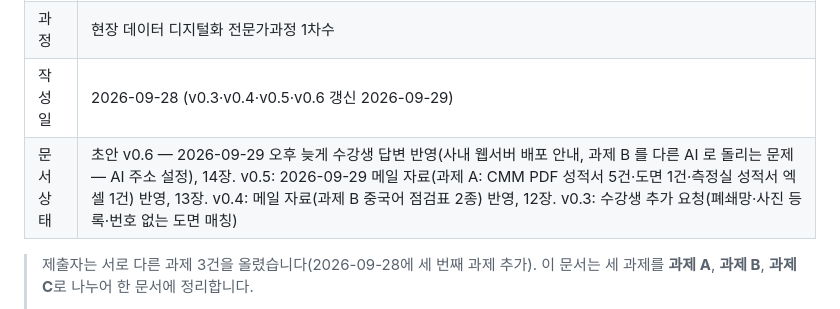
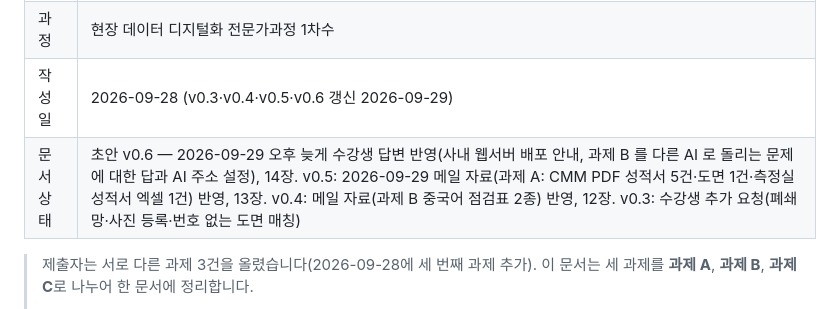
Before and after one commit to aebonlee/data09-08, a Markdown page: docs/01_프로젝트_기획서.md, the part around the change. GitHub-like rendering.

Commit message:
기획서 v0.6 문서 상태 한 줄 — 허브 요약이 잘리지 않게 대시 제거
Co-Authored-By: Claude Opus 5.5 <noreply@anthropic.com>

```diff
--- a/docs/01_프로젝트_기획서.md
+++ b/docs/01_프로젝트_기획서.md
@@ -7,7 +7,7 @@
 | 직무·소속 | 인천캠퍼스 제품품질팀 (과제 A·B) / 인천캠퍼스 부품품질팀 (과제 C, 게시물 3에 적힌 소속) |
 | 과정 | 현장 데이터 디지털화 전문가과정 1차수 |
 | 작성일 | 2026-09-28 (v0.3·v0.4·v0.5·v0.6 갱신 2026-09-29) |
-| 문서 상태 | 초안 v0.6 — 2026-09-29 오후 늦게 수강생 답변 반영(사내 웹서버 배포 안내, 과제 B 를 다른 AI 로 돌리는 문제 — AI 주소 설정), 14장. v0.5: 2026-09-29 메일 자료(과제 A: CMM PDF 성적서 5건·도면 1건·측정실 성적서 엑셀 1건) 반영, 13장. v0.4: 메일 자료(과제 B 중국어 점검표 2종) 반영, 12장. v0.3: 수강생 추가 요청(폐쇄망·사진 등록·번호 없는 도면 매칭) |
+| 문서 상태 | 초안 v0.6 — 2026-09-29 오후 늦게 수강생 답변 반영(사내 웹서버 배포 안내, 과제 B 를 다른 AI 로 돌리는 문제에 대한 답과 AI 주소 설정), 14장. v0.5: 2026-09-29 메일 자료(과제 A: CMM PDF 성적서 5건·도면 1건·측정실 성적서 엑셀 1건) 반영, 13장. v0.4: 메일 자료(과제 B 중국어 점검표 2종) 반영, 12장. v0.3: 수강생 추가 요청(폐쇄망·사진 등록·번호 없는 도면 매칭) |
 
 > 제출자는 서로 다른 과제 3건을 올렸습니다(2026-09-28에 세 번째 과제 추가). 이 문서는 세 과제를 **과제 A**, **과제 B**, **과제 C**로 나누어 한 문서에 정리합니다.
 >
```
